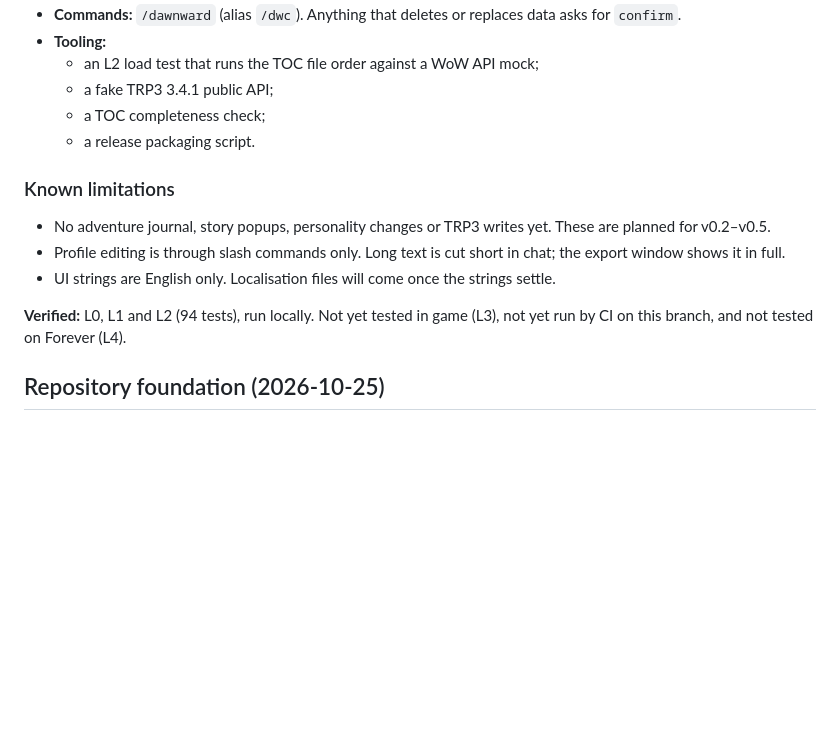
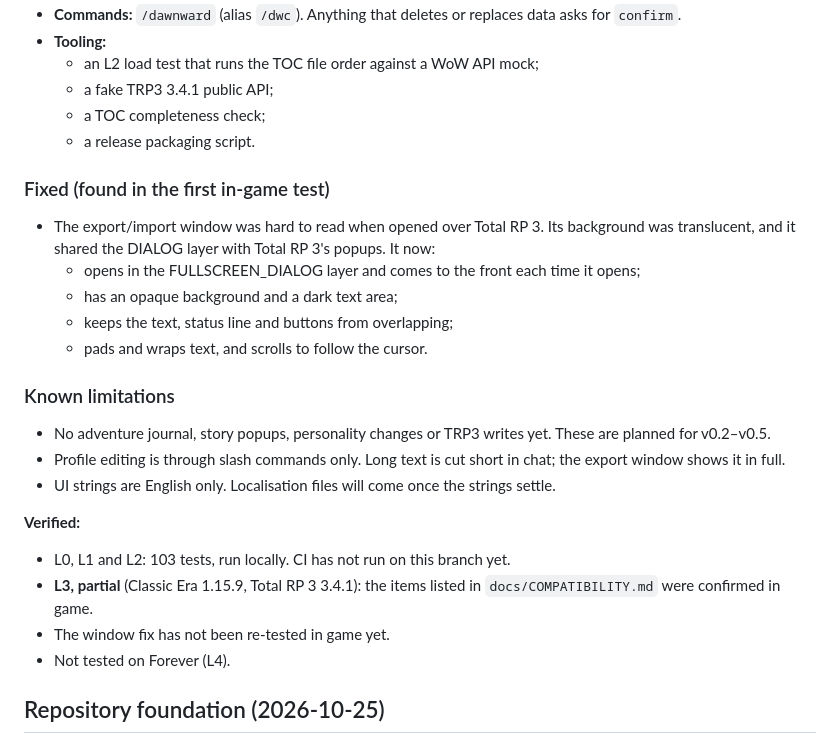
Before and after one commit to roryherriman/Dawnward-Chronicles, a Markdown page: CHANGELOG.md, the part around the change. Rendered like a GitHub page; blank space fills up the shorter version.

```diff
--- a/CHANGELOG.md
+++ b/CHANGELOG.md
@@ -34,12 +34,23 @@ A feature is never called "tested" or "compatible" in this file unless it reache
   - a TOC completeness check;
   - a release packaging script.
 
+### Fixed (found in the first in-game test)
+- The export/import window was hard to read when opened over Total RP 3. Its background was translucent, and it shared the DIALOG layer with Total RP 3's popups. It now:
+  - opens in the FULLSCREEN_DIALOG layer and comes to the front each time it opens;
+  - has an opaque background and a dark text area;
+  - keeps the text, status line and buttons from overlapping;
+  - pads and wraps text, and scrolls to follow the cursor.
+
 ### Known limitations
 - No adventure journal, story popups, personality changes or TRP3 writes yet. These are planned for v0.2–v0.5.
 - Profile editing is through slash commands only. Long text is cut short in chat; the export window shows it in full.
 - UI strings are English only. Localisation files will come once the strings settle.
 
-**Verified:** L0, L1 and L2 (94 tests), run locally. Not yet tested in game (L3), not yet run by CI on this branch, and not tested on Forever (L4).
+**Verified:**
+- L0, L1 and L2: 103 tests, run locally. CI has not run on this branch yet.
+- **L3, partial** (Classic Era 1.15.9, Total RP 3 3.4.1): the items listed in `docs/COMPATIBILITY.md` were confirmed in game.
+- The window fix has not been re-tested in game yet.
+- Not tested on Forever (L4).
 
 ## Repository foundation (2026-10-25)
 
```
Also changed, not shown: docs/COMPATIBILITY.md (+23 -1 lines), docs/TESTING.md (+5 -0 lines).
